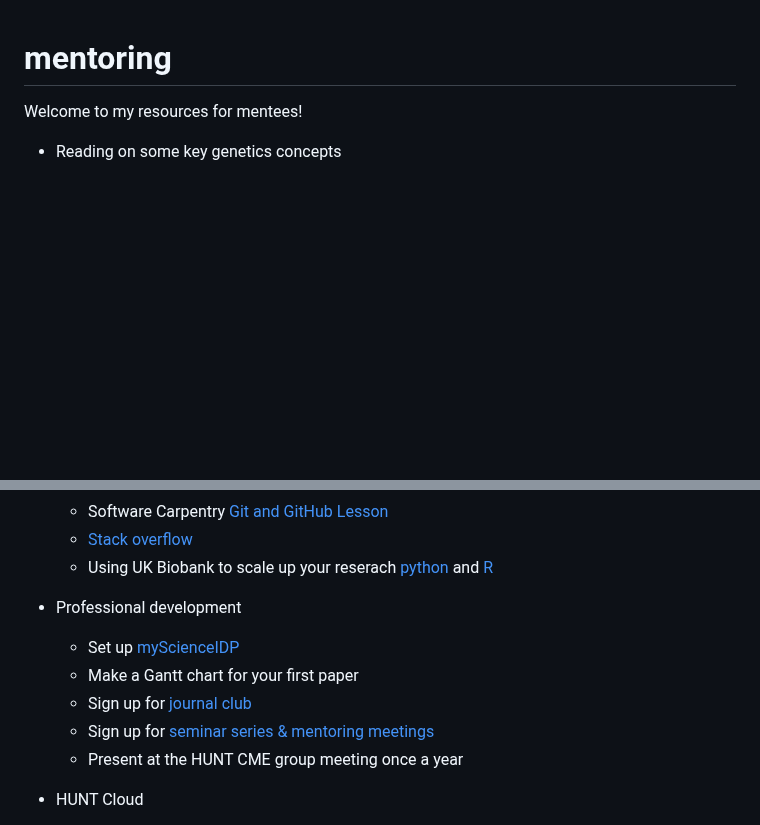
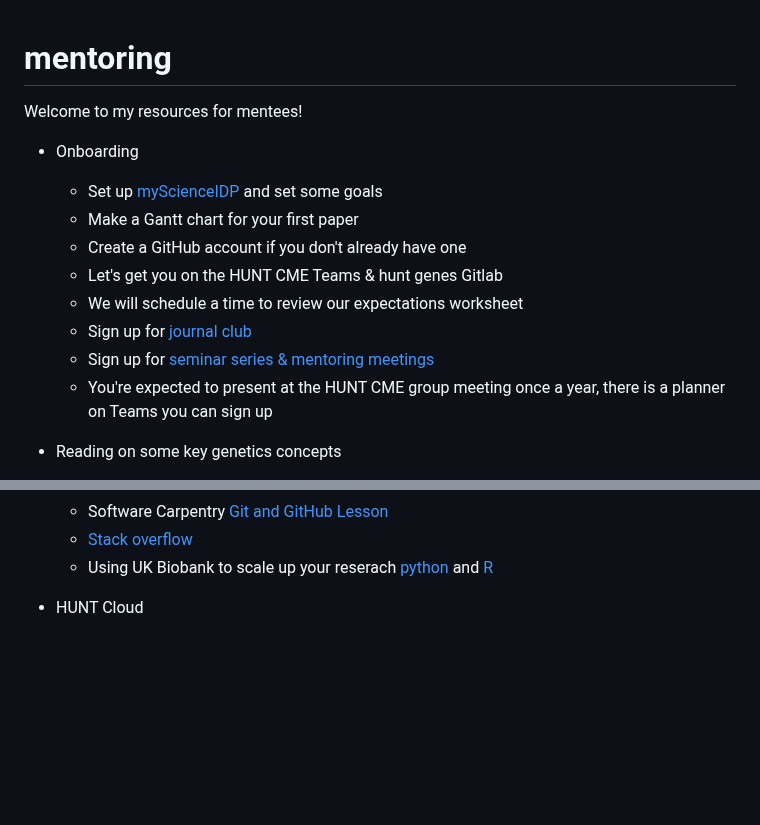
Before and after one commit to bnwolford/mentoring, a Markdown page: README.md, 2 parts joined by grey strips. GitHub-like rendering; blank space fills up the shorter version.

```diff
--- a/README.md
+++ b/README.md
@@ -1,5 +1,15 @@
 # mentoring
 Welcome to my resources for mentees!
+
+* Onboarding
+    - Set up [myScienceIDP](https://myidp.sciencecareers.org/) and set some goals
+    - Make a Gantt chart for your first paper
+    - Create a GitHub account if you don't already have one
+    - Let's get you on the HUNT CME Teams & hunt genes Gitlab
+    - We will schedule a time to review our expectations worksheet
+    - Sign up for [journal club](https://docs.google.com/spreadsheets/d/1pWvlMLb2uo17Nczh1ldMKvNYFqVYJJR2gPKP07wUq4Y/edit?usp=sharing)
+    - Sign up for [seminar series & mentoring meetings](https://www.ntnu.edu/huntgenes/seminar-series)
+    - You're expected to present at the HUNT CME group meeting once a year, there is a planner on Teams you can sign up
 
 * Reading on some key genetics concepts
   - [A molecular genetics perscpective on the heritability of human behavior and group differences by Alexander Gusev](http://gusevlab.org/projects/hsq/#h.8wg4yyfhqbt6)
@@ -21,13 +31,6 @@ Welcome to my resources for mentees!
     - Software Carpentry [Git and GitHub Lesson](https://umcarpentries.org/intro-curriculum-r/03-intro-git-github/index.html)
     - [Stack overflow](https://stackoverflow.com/)
     - Using UK Biobank to scale up your reserach [python](https://www.kaggle.com/code/asazonovs/using-uk-biobank-to-scale-up-your-research-python/notebook) and [R](https://www.kaggle.com/code/sinikerminen/using-uk-biobank-to-scale-up-your-research-r/)
-
-* Professional development
-    - Set up [myScienceIDP](https://myidp.sciencecareers.org/)
-    - Make a Gantt chart for your first paper
-    - Sign up for [journal club](https://docs.google.com/spreadsheets/d/1pWvlMLb2uo17Nczh1ldMKvNYFqVYJJR2gPKP07wUq4Y/edit?usp=sharing)
-    - Sign up for [seminar series & mentoring meetings](https://www.ntnu.edu/huntgenes/seminar-series)
-    - Present at the HUNT CME group meeting once a year
 
 * HUNT Cloud
     - [Documentation](https://docs.hdc.ntnu.no/do-science/)
```
Also changed, not shown: other parts of README.md (+1 -0 lines).
